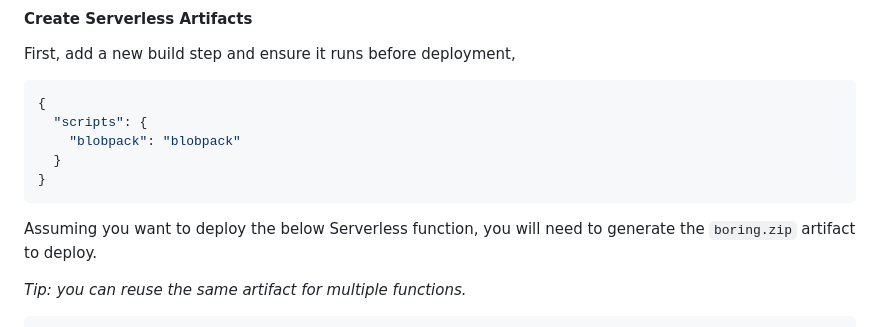
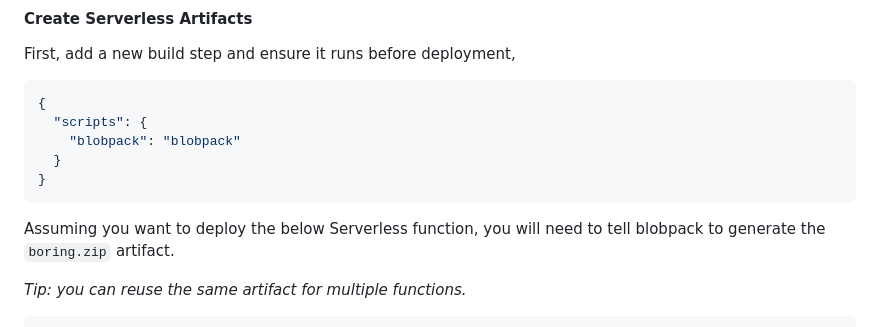
Before and after one commit to razor-x/blobpack, a Markdown page: README.md, the part around the change. Drawn GitHub-style.

````diff
--- a/README.md
+++ b/README.md
@@ -83,7 +83,7 @@ First, add a new build step and ensure it runs before deployment,
 ```
 
 Assuming you want to deploy the below Serverless function,
-you will need to generate the `boring.zip` artifact to deploy.
+you will need to tell blobpack to generate the `boring.zip` artifact.
 
 _Tip: you can reuse the same artifact for multiple functions._
 
````
